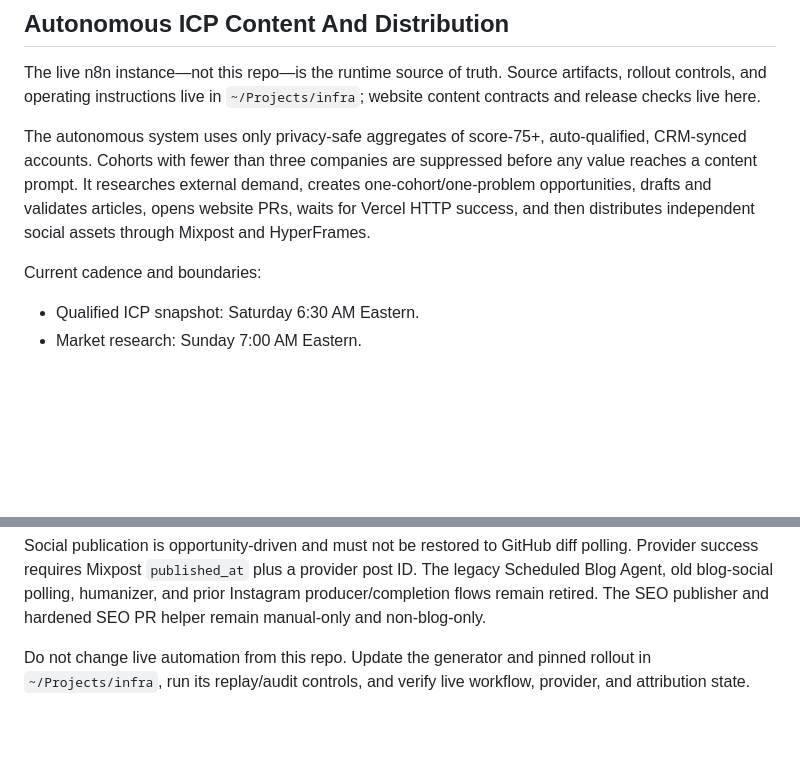
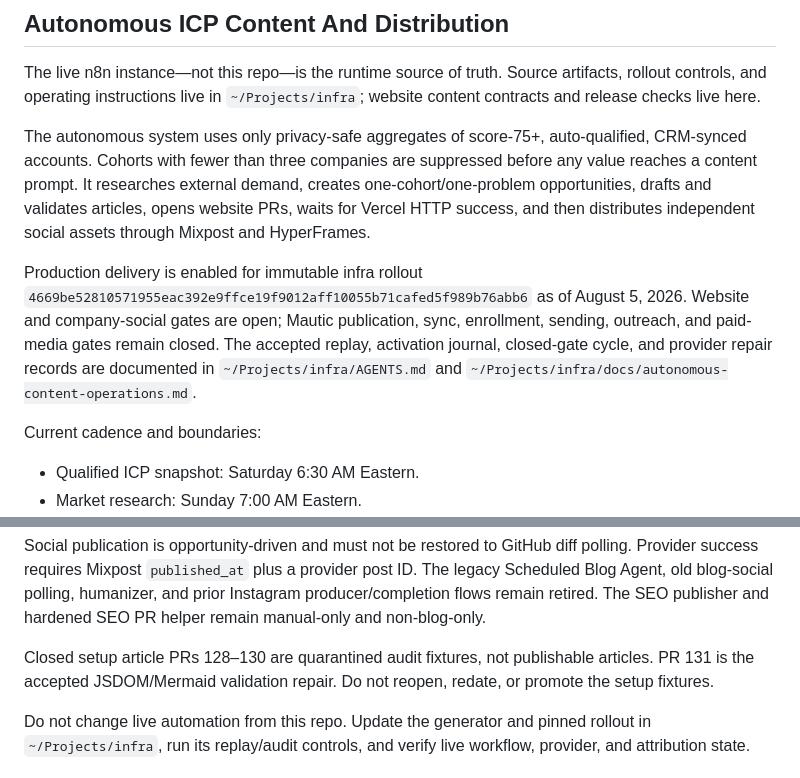
Before and after one commit to justinkahrs/senna-automation, a Markdown page: AGENTS.md, 2 parts joined by grey strips. Drawn GitHub-style; blank space fills up the shorter version.

```diff
--- a/AGENTS.md
+++ b/AGENTS.md
@@ -180,6 +180,14 @@ demand, creates one-cohort/one-problem opportunities, drafts and validates
 articles, opens website PRs, waits for Vercel HTTP success, and then distributes
 independent social assets through Mixpost and HyperFrames.
 
+Production delivery is enabled for immutable infra rollout
+`4669be52810571955eac392e9ffce19f9012aff10055b71cafed5f989b76abb6` as of
+August 5, 2026. Website and company-social gates are open; Mautic publication,
+sync, enrollment, sending, outreach, and paid-media gates remain closed. The
+accepted replay, activation journal, closed-gate cycle, and provider repair
+records are documented in `~/Projects/infra/AGENTS.md` and
+`~/Projects/infra/docs/autonomous-content-operations.md`.
+
 Current cadence and boundaries:
 
 - Qualified ICP snapshot: Saturday 6:30 AM Eastern.
@@ -210,6 +218,10 @@ diff polling. Provider success requires Mixpost `published_at` plus a provider
 post ID. The legacy Scheduled Blog Agent, old blog-social polling, humanizer,
 and prior Instagram producer/completion flows remain retired. The SEO publisher
 and hardened SEO PR helper remain manual-only and non-blog-only.
+
+Closed setup article PRs 128–130 are quarantined audit fixtures, not publishable
+articles. PR 131 is the accepted JSDOM/Mermaid validation repair. Do not reopen,
+redate, or promote the setup fixtures.
 
 Do not change live automation from this repo. Update the generator and pinned
 rollout in `~/Projects/infra`, run its replay/audit controls, and verify live
```
Also changed, not shown: README.md (+6 -0 lines), docs/content-acquisition-reset.md (+14 -0 lines).
